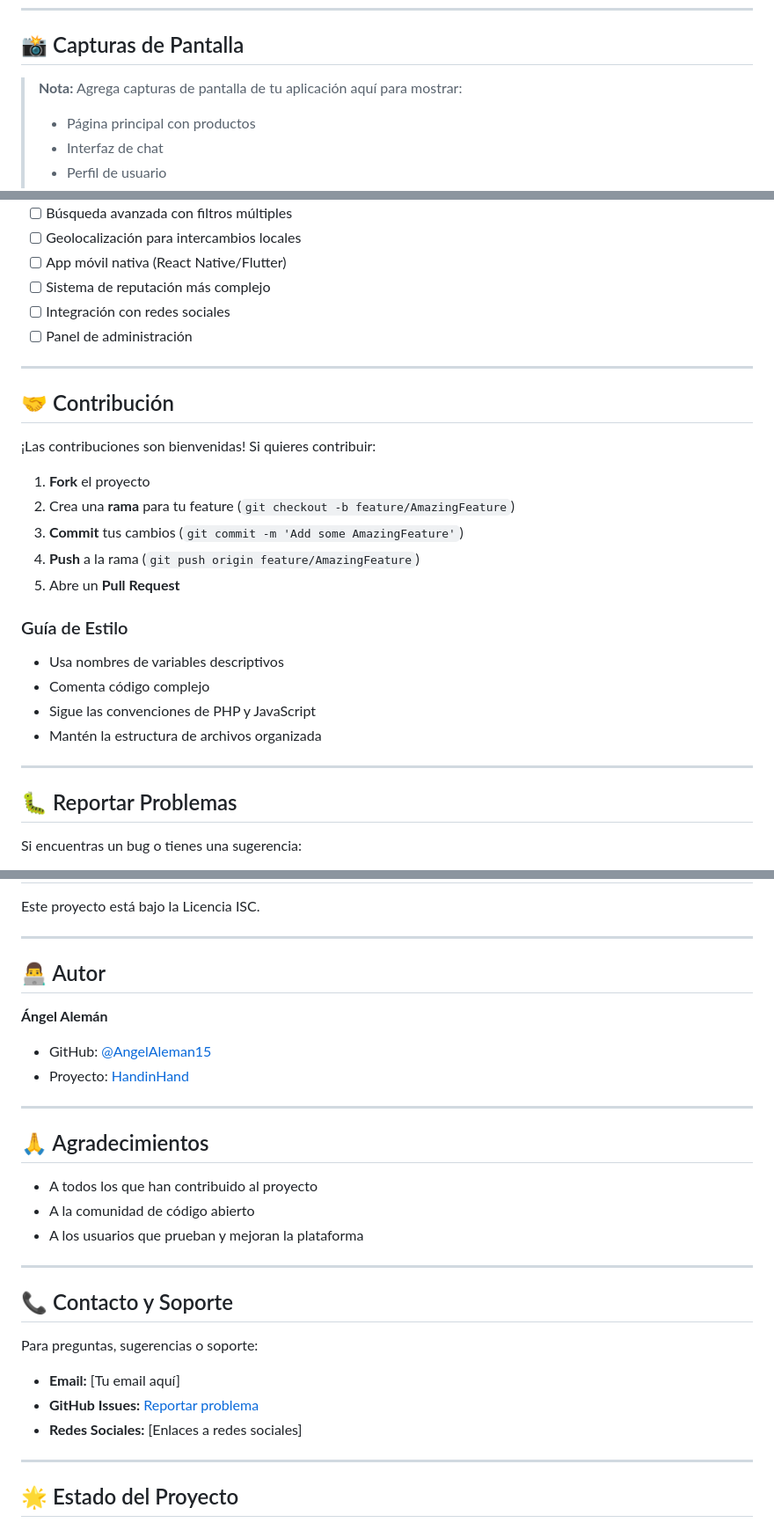
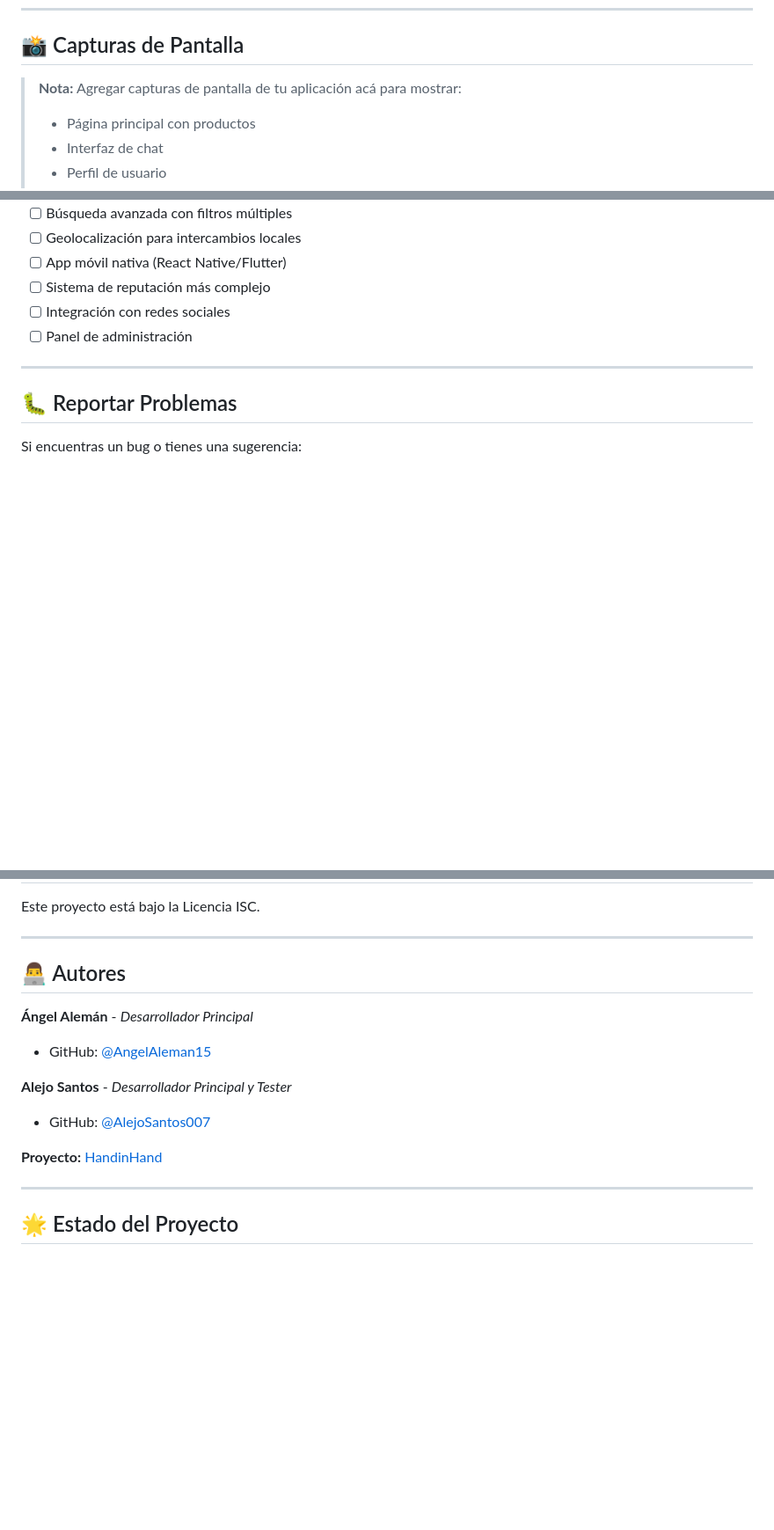
Before and after one commit to AngelAleman15/HandinHand, a Markdown page: README.md, 3 parts joined by grey strips. Shown: that part at 88% size. Rendered like a GitHub page; blank space fills up the shorter version.

Commit message:
docs: Actualizar README - Ajustes finales
✏️ Cambios realizados:

- Cambiar 'Recomendaciones Adicionales' a 'Medidas a Implementar'
- Eliminar sección completa de 'Contribución' y 'Guía de Estilo'
- Actualizar sección de 'Autor' a 'Autores' (plural)
- Agregar a Alejo Santos como Desarrollador Principal y Tester
  * GitHub: @AlejoSantos007
- Reconocimiento del equipo completo de desarrollo

El README ahora refleja correctamente el equipo de desarrollo
y tiene una estructura más limpia y enfocada en la documentación
técnica del proyecto.

```diff
--- a/README.md
+++ b/README.md
@@ -567,7 +567,7 @@ Perseo puede responder preguntas sobre:
 
 ## 📸 Capturas de Pantalla
 
-> **Nota:** Agrega capturas de pantalla de tu aplicación aquí para mostrar:
+> **Nota:** Agregar capturas de pantalla de tu aplicación acá para mostrar:
 > - Página principal con productos
 > - Interfaz de chat
 > - Perfil de usuario
@@ -614,25 +614,6 @@ Perseo puede responder preguntas sobre:
 
 ---
 
-## 🤝 Contribución
-
-¡Las contribuciones son bienvenidas! Si quieres contribuir:
-
-1. **Fork** el proyecto
-2. Crea una **rama** para tu feature (`git checkout -b feature/AmazingFeature`)
-3. **Commit** tus cambios (`git commit -m 'Add some AmazingFeature'`)
-4. **Push** a la rama (`git push origin feature/AmazingFeature`)
-5. Abre un **Pull Request**
-
-### Guía de Estilo
-
-- Usa nombres de variables descriptivos
-- Comenta código complejo
-- Sigue las convenciones de PHP y JavaScript
-- Mantén la estructura de archivos organizada
-
----
-
 ## 🐛 Reportar Problemas
 
 Si encuentras un bug o tienes una sugerencia:
@@ -653,29 +634,15 @@ Este proyecto está bajo la Licencia ISC.
 
 ---
 
-## 👨‍💻 Autor
+## 👨‍💻 Autores
 
-**Ángel Alemán**
+**Ángel Alemán** - *Desarrollador Principal*
 - GitHub: [@AngelAleman15](https://github.com/AngelAleman15)
-- Proyecto: [HandinHand](https://github.com/AngelAleman15/HandinHand)
 
----
+**Alejo Santos** - *Desarrollador Principal y Tester*
+- GitHub: [@AlejoSantos007](https://github.com/AlejoSantos007)
 
-## 🙏 Agradecimientos
-
-- A todos los que han contribuido al proyecto
-- A la comunidad de código abierto
-- A los usuarios que prueban y mejoran la plataforma
-
----
-
-## 📞 Contacto y Soporte
-
-Para preguntas, sugerencias o soporte:
-
-- **Email:** [Tu email aquí]
-- **GitHub Issues:** [Reportar problema](https://github.com/AngelAleman15/HandinHand/issues)
-- **Redes Sociales:** [Enlaces a redes sociales]
+**Proyecto:** [HandinHand](https://github.com/AngelAleman15/HandinHand)
 
 ---
 
```
Also changed, not shown: other parts of README.md (+1 -1 lines).
